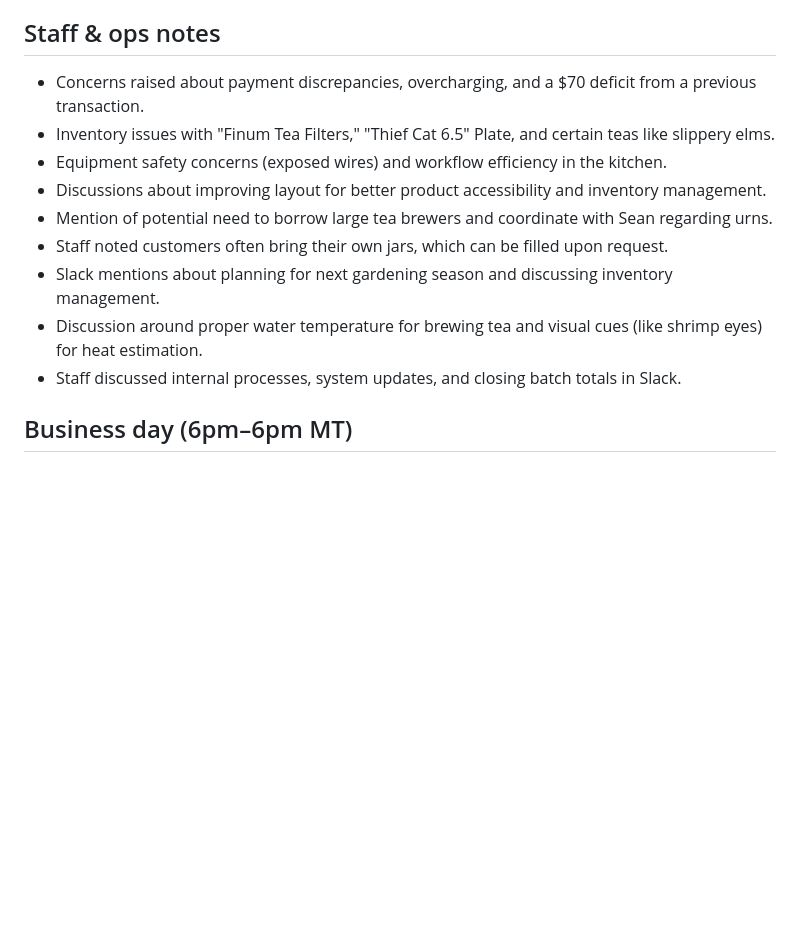
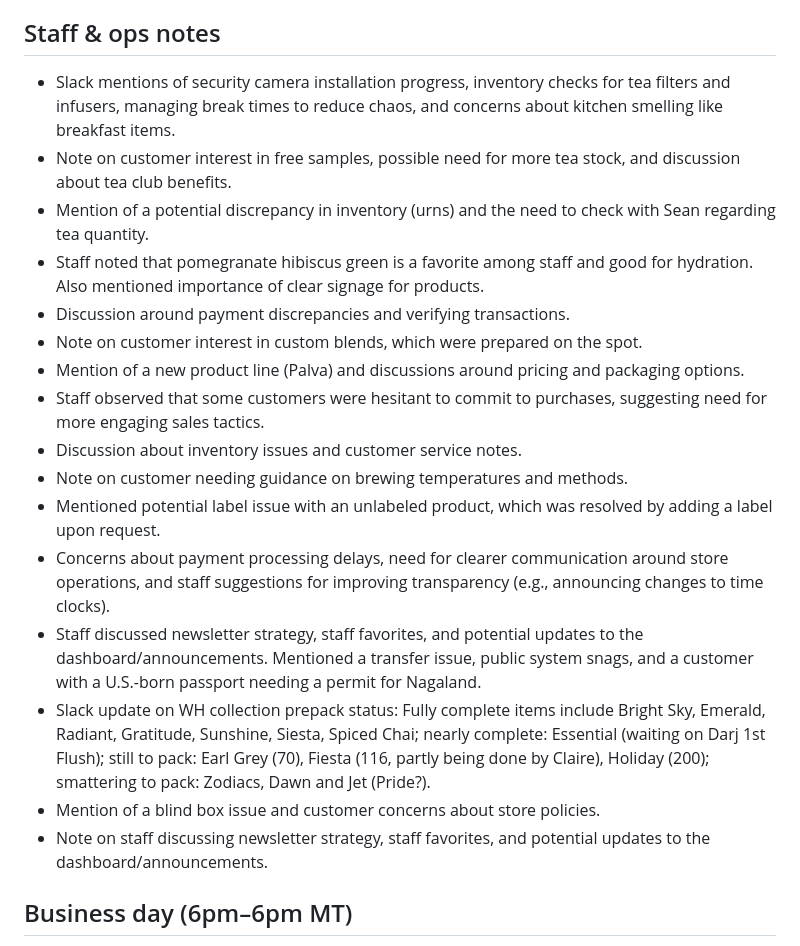
Before and after one commit to JoldiTech/Home-Assistant, a Markdown page: captains_log/2026-07-20.md, the part around one of its changes. Drawn GitHub-style; blank space fills up the shorter version.

```diff
--- a/captains_log/2026-07-20.md
+++ b/captains_log/2026-07-20.md
@@ -27,14 +27,21 @@
 
 ## Staff & ops notes
-- Concerns raised about payment discrepancies, overcharging, and a $70 deficit from a previous transaction.
-- Inventory issues with "Finum Tea Filters," "Thief Cat 6.5" Plate, and certain teas like slippery elms.
-- Equipment safety concerns (exposed wires) and workflow efficiency in the kitchen.
-- Discussions about improving layout for better product accessibility and inventory management.
-- Mention of potential need to borrow large tea brewers and coordinate with Sean regarding urns.
-- Staff noted customers often bring their own jars, which can be filled upon request.
-- Slack mentions about planning for next gardening season and discussing inventory management.
-- Discussion around proper water temperature for brewing tea and visual cues (like shrimp eyes) for heat estimation.
-- Staff discussed internal processes, system updates, and closing batch totals in Slack.
+- Slack mentions of security camera installation progress, inventory checks for tea filters and infusers, managing break times to reduce chaos, and concerns about kitchen smelling like breakfast items.
+- Note on customer interest in free samples, possible need for more tea stock, and discussion about tea club benefits.
+- Mention of a potential discrepancy in inventory (urns) and the need to check with Sean regarding tea quantity.
+- Staff noted that pomegranate hibiscus green is a favorite among staff and good for hydration. Also mentioned importance of clear signage for products.
+- Discussion around payment discrepancies and verifying transactions.
+- Note on customer interest in custom blends, which were prepared on the spot.
+- Mention of a new product line (Palva) and discussions around pricing and packaging options.
+- Staff observed that some customers were hesitant to commit to purchases, suggesting need for more engaging sales tactics.
+- Discussion about inventory issues and customer service notes.
+- Note on customer needing guidance on brewing temperatures and methods.
+- Mentioned potential label issue with an unlabeled product, which was resolved by adding a label upon request.
+- Concerns about payment processing delays, need for clearer communication around store operations, and staff suggestions for improving transparency (e.g., announcing changes to time clocks).
+- Staff discussed newsletter strategy, staff favorites, and potential updates to the dashboard/announcements. Mentioned a transfer issue, public system snags, and a customer with a U.S.-born passport needing a permit for Nagaland.
+- Slack update on WH collection prepack status: Fully complete items include Bright Sky, Emerald, Radiant, Gratitude, Sunshine, Siesta, Spiced Chai; nearly complete: Essential (waiting on Darj 1st Flush); still to pack: Earl Grey (70), Fiesta (116, partly being done by Claire), Holiday (200); smattering to pack: Zodiacs, Dawn and Jet (Pride?).
+- Mention of a blind box issue and customer concerns about store policies.
+- Note on staff discussing newsletter strategy, staff favorites, and potential updates to the dashboard/announcements.
 
 ## Business day (6pm–6pm MT)
 **Online:** $1,170.90 retail (30 orders) + $159.09 wholesale (1)
```
Also changed, not shown: other parts of captains_log/2026-07-20.md (+19 -19 lines).
